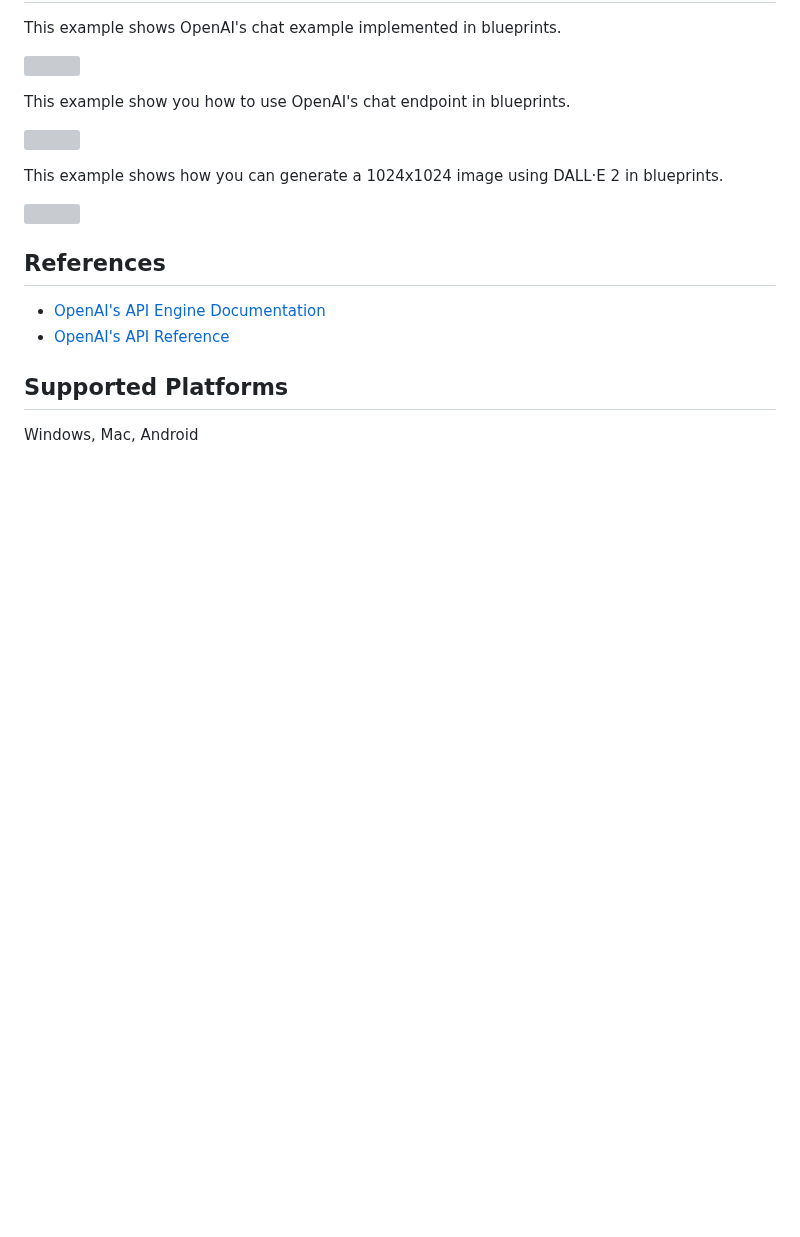
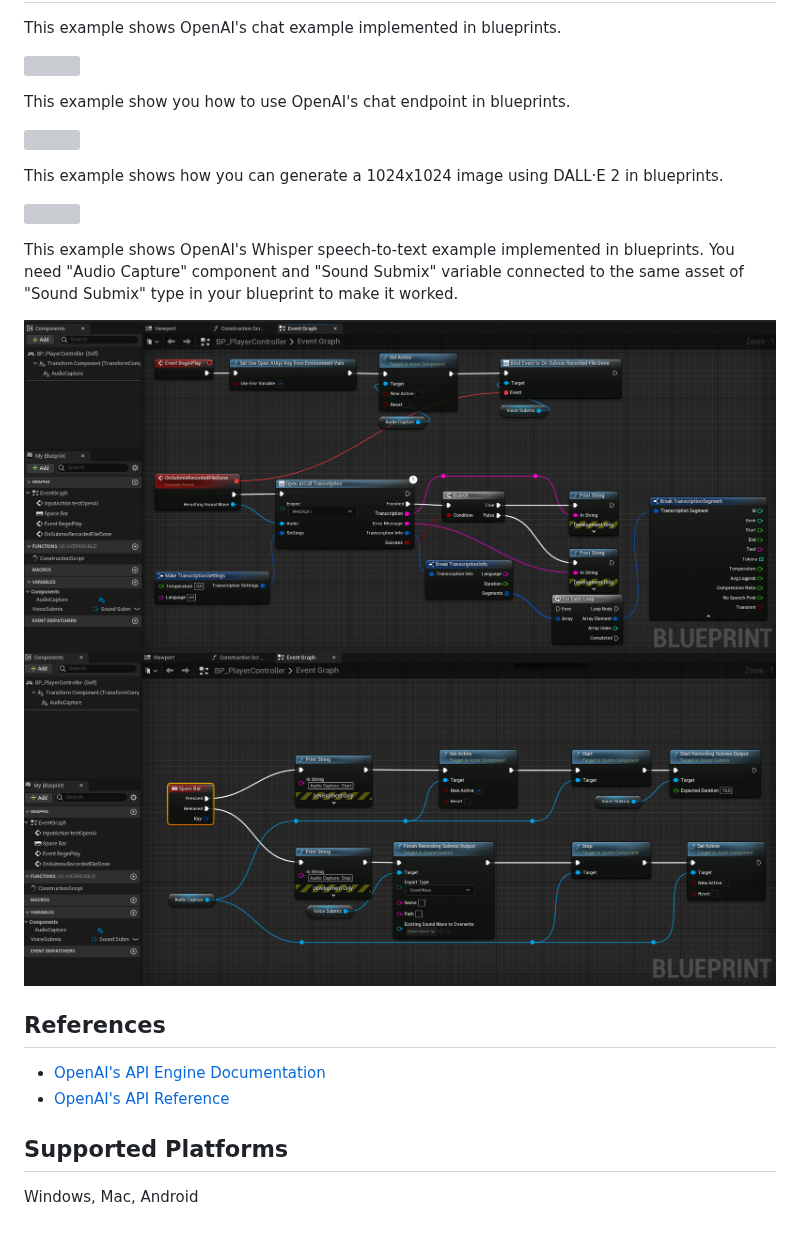
Before and after one commit to KellanM/OpenAI-Api-Unreal, a Markdown page: README.md, the part around the change. Drawn GitHub-style; pictures changed too: Resources/Whisper_p1.png (added), Resources/Whisper_p2.png (added); blank space fills up the shorter version; grey boxes are pictures that could not be loaded.

```diff
--- a/README.md
+++ b/README.md
@@ -69,6 +69,11 @@ This example shows how you can generate a 1024x1024 image using DALL·E 2 in blu
 
 ![](https://i.imgur.com/CciUUF6.png)
 
+This example shows OpenAI's Whisper speech-to-text example implemented in blueprints. You need "Audio Capture" component and "Sound Submix" variable connected to the same asset of "Sound Submix" type in your blueprint to make it worked.
+
+![](Resources/Whisper_p1.png)
+![](Resources/Whisper_p2.png)
+
 ## References
 - [OpenAI's API Engine Documentation](https://beta.openai.com/docs/engines)
 - [OpenAI's API Reference](https://beta.openai.com/docs/api-reference/completions)
```
Also changed, not shown: 8 other files.
